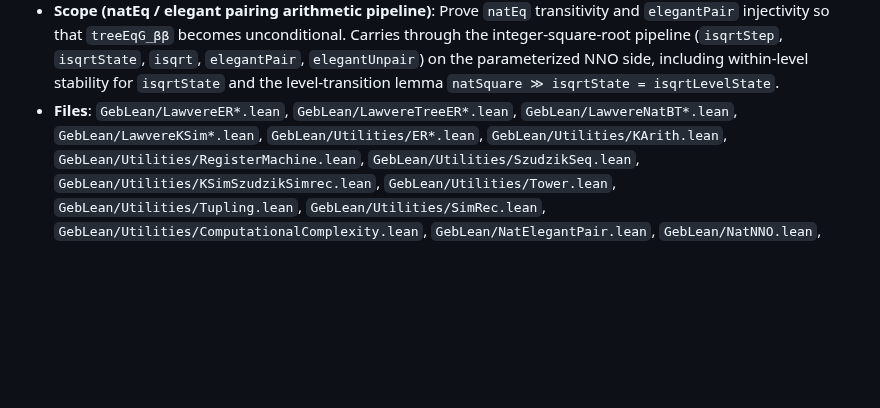
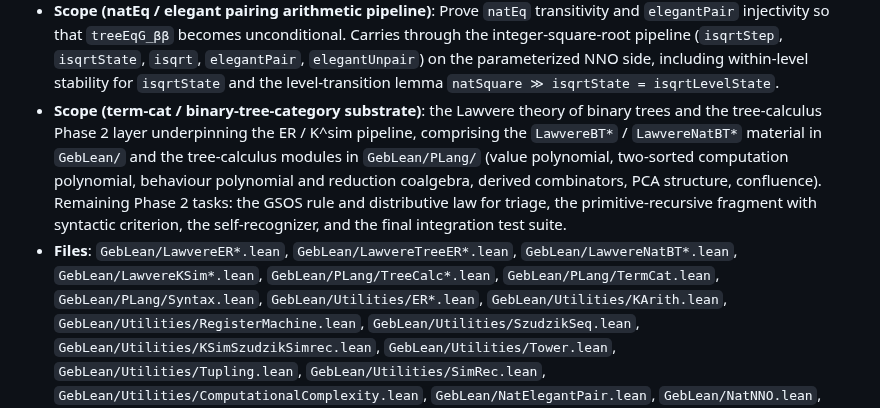
Before and after one commit to anoma/geb, a Markdown page: geb-lean/TODO.md, the part around the change. Drawn GitHub-style; blank space fills up the shorter version.

Commit message:
doc(triage): termcat-binary-tree-category classified as live (folded into lawvere-elementary-recursive)

```diff
--- a/geb-lean/TODO.md
+++ b/geb-lean/TODO.md
@@ -39,10 +39,26 @@ lands in `docs/index.md`.
   NNO side, including within-level stability for
   `isqrtState` and the level-transition lemma
   `natSquare ≫ isqrtState = isqrtLevelState`.
+- **Scope (term-cat / binary-tree-category
+  substrate)**: the Lawvere theory of binary trees and
+  the tree-calculus Phase 2 layer underpinning the ER /
+  K^sim pipeline, comprising the `LawvereBT*` /
+  `LawvereNatBT*` material in `GebLean/` and the
+  tree-calculus modules in `GebLean/PLang/` (value
+  polynomial, two-sorted computation polynomial,
+  behaviour polynomial and reduction coalgebra, derived
+  combinators, PCA structure, confluence). Remaining
+  Phase 2 tasks: the GSOS rule and distributive law for
+  triage, the primitive-recursive fragment with
+  syntactic criterion, the self-recognizer, and the
+  final integration test suite.
 - **Files**: `GebLean/LawvereER*.lean`,
   `GebLean/LawvereTreeER*.lean`,
   `GebLean/LawvereNatBT*.lean`,
   `GebLean/LawvereKSim*.lean`,
+  `GebLean/PLang/TreeCalc*.lean`,
+  `GebLean/PLang/TermCat.lean`,
+  `GebLean/PLang/Syntax.lean`,
   `GebLean/Utilities/ER*.lean`,
   `GebLean/Utilities/KArith.lean`,
   `GebLean/Utilities/RegisterMachine.lean`,
```
Also changed, not shown: 1 other file.
